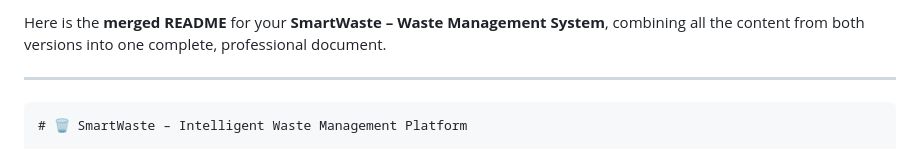
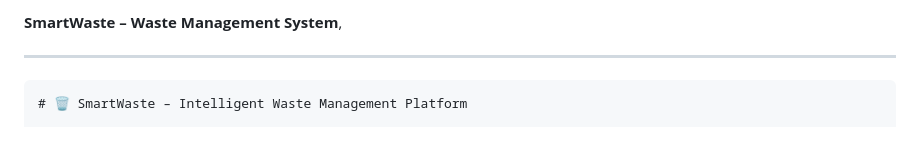
Before and after one commit to onkarsawant09/cleancity360, a Markdown page: README.md, the part around the change. GitHub-like rendering.

```diff
--- a/README.md
+++ b/README.md
@@ -1,4 +1,4 @@
-Here is the **merged README** for your **SmartWaste – Waste Management System**, combining all the content from both versions into one complete, professional document.
+**SmartWaste – Waste Management System**,
 
 ---
 
```
